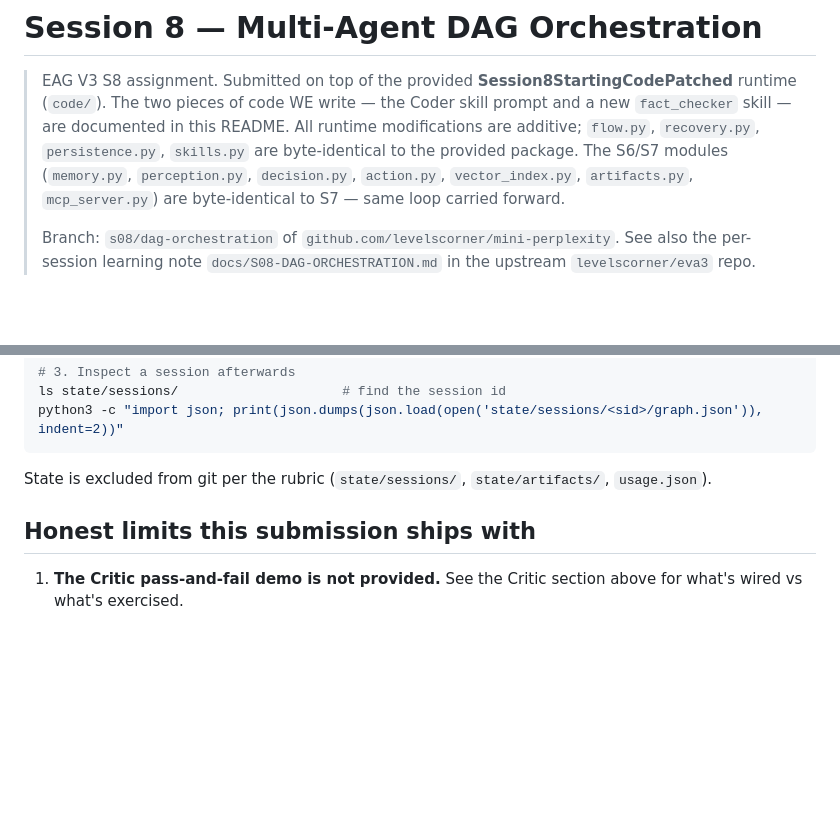
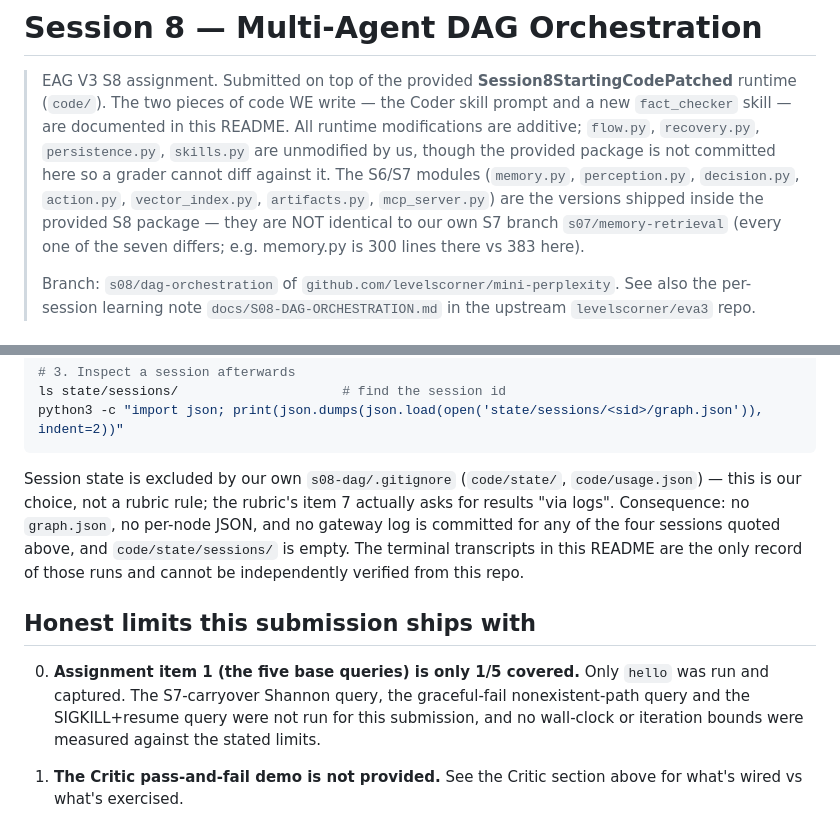
Before and after one commit to levelscorner/mini-perplexity, a Markdown page: s08-dag/S08-README.md, 2 parts joined by grey strips. Rendered like a GitHub page; blank space fills up the shorter version.

````diff
--- a/s08-dag/S08-README.md
+++ b/s08-dag/S08-README.md
@@ -5,10 +5,7 @@
 > code WE write — the Coder skill prompt and a new `fact_checker` skill —
 > are documented in this README. All runtime modifications are
 > additive; `flow.py`, `recovery.py`, `persistence.py`, `skills.py`
-> are byte-identical to the provided package. The S6/S7 modules
-> (`memory.py`, `perception.py`, `decision.py`, `action.py`,
-> `vector_index.py`, `artifacts.py`, `mcp_server.py`) are byte-identical
-> to S7 — same loop carried forward.
+> are unmodified by us, though the provided package is not committed here so a grader cannot diff against it. The S6/S7 modules (`memory.py`, `perception.py`, `decision.py`, `action.py`, `vector_index.py`, `artifacts.py`, `mcp_server.py`) are the versions shipped inside the provided S8 package — they are NOT identical to our own S7 branch `s07/memory-retrieval` (every one of the seven differs; e.g. memory.py is 300 lines there vs 383 here).
 >
 > Branch: `s08/dag-orchestration` of
 > `github.com/levelscorner/mini-perplexity`. See also the per-session
@@ -185,10 +182,15 @@ ls state/sessions/                     # find the session id
 python3 -c "import json; print(json.dumps(json.load(open('state/sessions/<sid>/graph.json')), indent=2))"
 ```
 
-State is excluded from git per the rubric (`state/sessions/`,
-`state/artifacts/`, `usage.json`).
+Session state is excluded by our own `s08-dag/.gitignore` (`code/state/`, `code/usage.json`) — this is our choice, not a rubric rule; the rubric's item 7 actually asks for results "via logs". Consequence: no `graph.json`, no per-node JSON, and no gateway log is committed for any of the four sessions quoted above, and `code/state/sessions/` is empty. The terminal transcripts in this README are the only record of those runs and cannot be independently verified from this repo.
 
 ## Honest limits this submission ships with
+
+0. **Assignment item 1 (the five base queries) is only 1/5 covered.**
+   Only `hello` was run and captured. The S7-carryover Shannon query,
+   the graceful-fail nonexistent-path query and the SIGKILL+resume
+   query were not run for this submission, and no wall-clock or
+   iteration bounds were measured against the stated limits.
 
 1. **The Critic pass-and-fail demo is not provided.** See the Critic
    section above for what's wired vs what's exercised.
````
Also changed, not shown: other parts of s08-dag/S08-README.md (+15 -15 lines), s08-dag/PROVIDED-README.md (+1 -1 lines).
